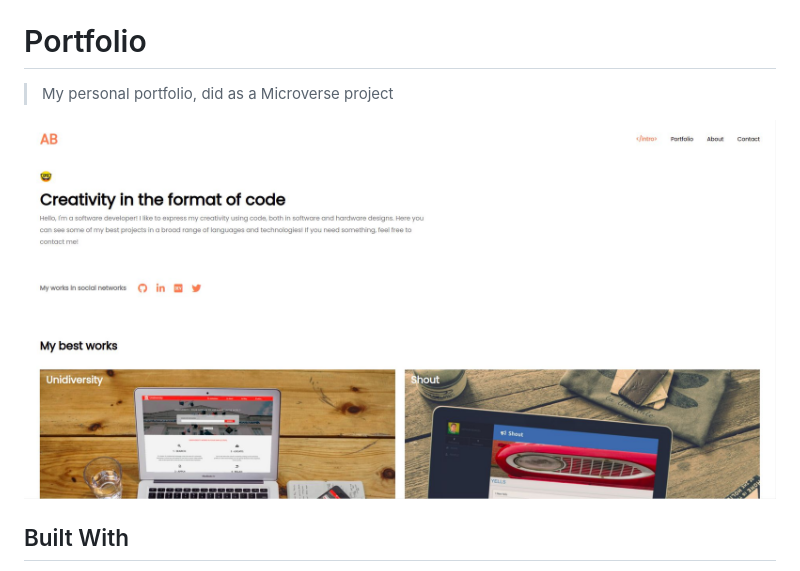
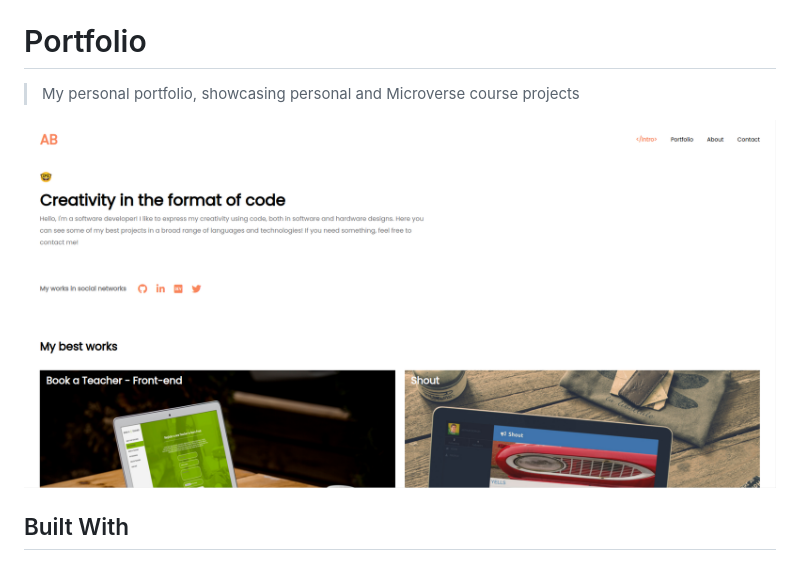
Before and after one commit to arthurborgesdev/arthurborgesdev.github.io, a Markdown page: README.md, the part around the change printed below. Rendered like a GitHub page; pictures changed too: img/portfolio-screenshot.jpg (deleted), img/portfolio-screenshot.png (added).

Commit message:
Update screenshot and demo link in README

```diff
--- a/README.md
+++ b/README.md
@@ -2,9 +2,9 @@
 
 # Portfolio
 
-> My personal portfolio, did as a Microverse project
+> My personal portfolio, showcasing personal and Microverse course projects
 
-![portfolio-screenshot](./img/portfolio-screenshot.jpg)
+![portfolio-screenshot](./img/portfolio-screenshot.png)
 
 
 ## Built With
```
Also changed, not shown: other parts of README.md (+1 -1 lines).
